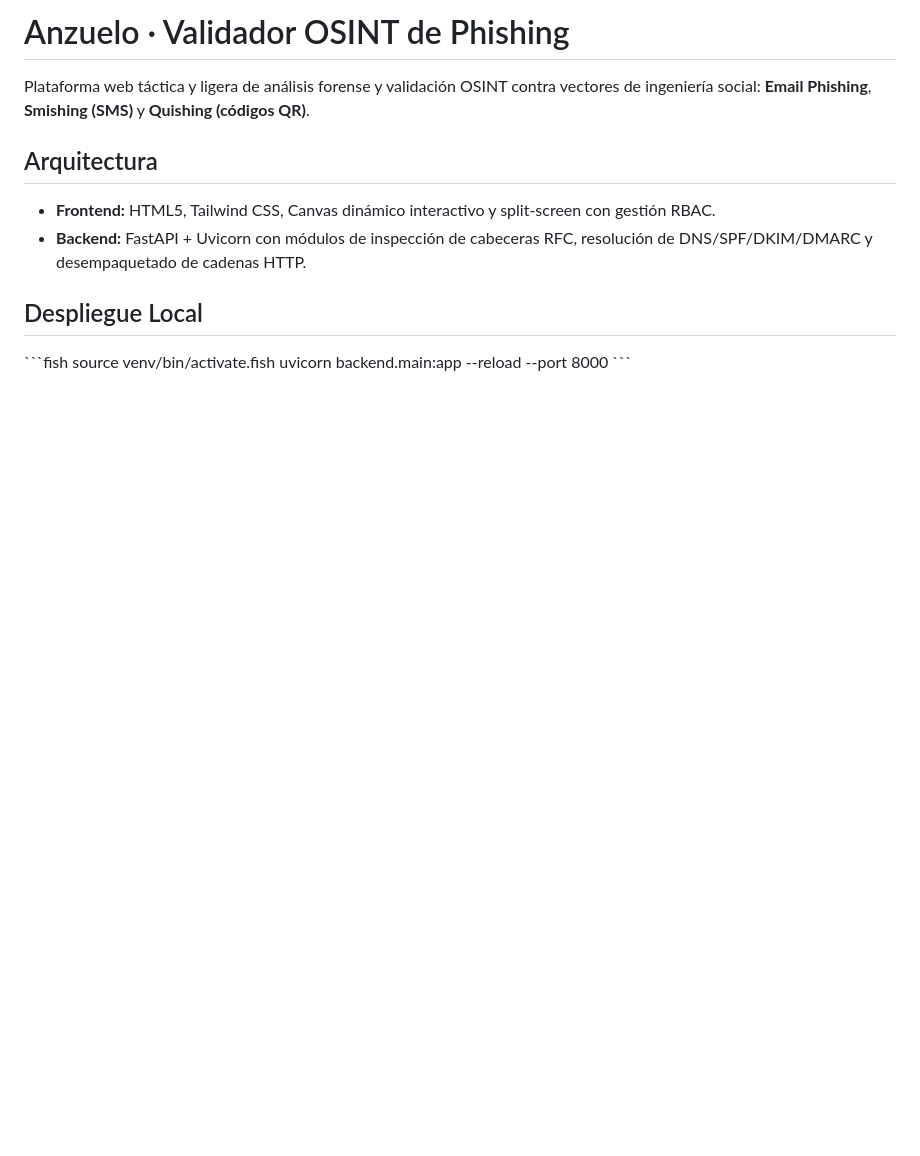
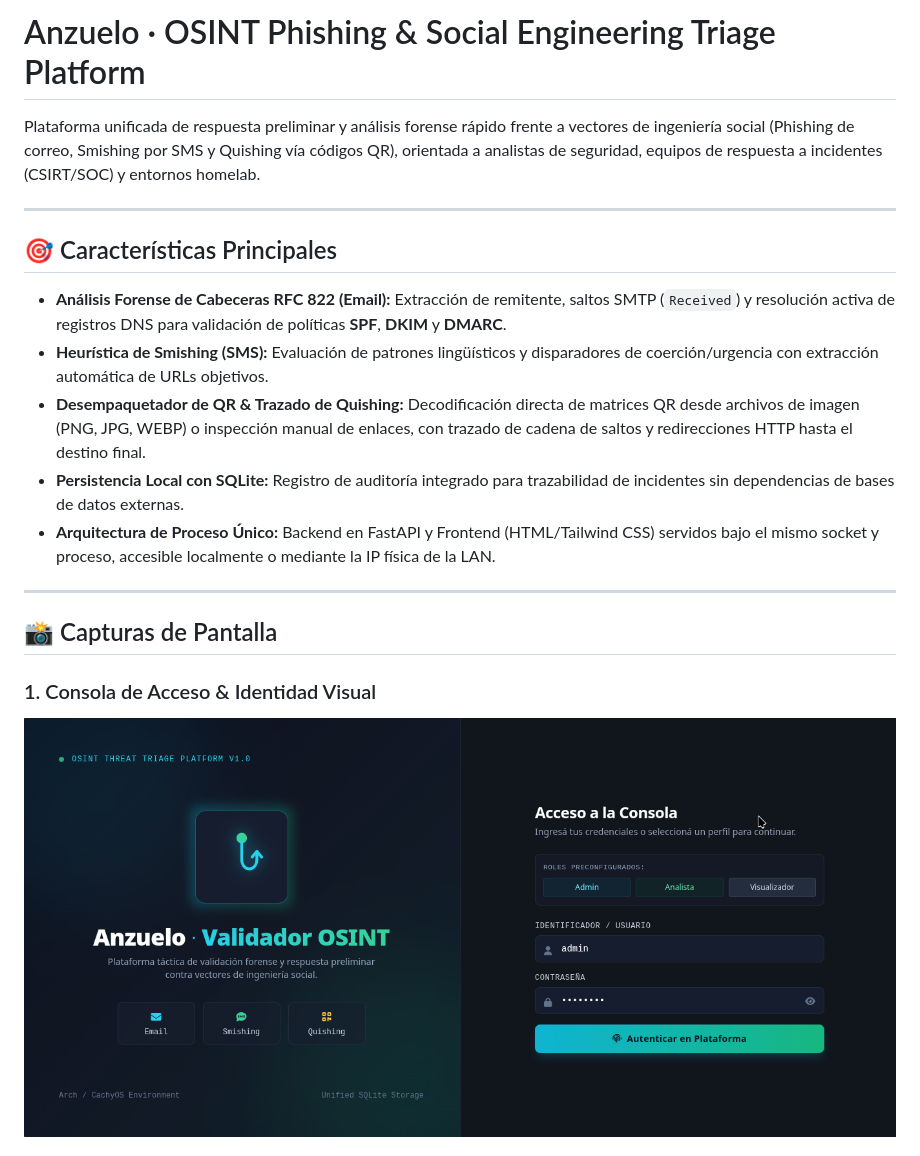
Before and after one commit to N1x-afl/anzuelo-osint, a Markdown page: README.md, the part around one of its changes. Drawn GitHub-style; pictures changed too: docs/screenshots/01-login.png (added); blank space fills up the shorter version.

Commit message:
docs: actualizacion de readme y estructura docs/screenshots

```diff
--- a/README.md
+++ b/README.md
@@ -1,13 +1,21 @@
-# Anzuelo · Validador OSINT de Phishing
+# Anzuelo · OSINT Phishing & Social Engineering Triage Platform
 
-Plataforma web táctica y ligera de análisis forense y validación OSINT contra vectores de ingeniería social: **Email Phishing**, **Smishing (SMS)** y **Quishing (códigos QR)**.
+Plataforma unificada de respuesta preliminar y análisis forense rápido frente a vectores de ingeniería social (Phishing de correo, Smishing por SMS y Quishing vía códigos QR), orientada a analistas de seguridad, equipos de respuesta a incidentes (CSIRT/SOC) y entornos homelab.
 
-## Arquitectura
-- **Frontend:** HTML5, Tailwind CSS, Canvas dinámico interactivo y split-screen con gestión RBAC.
-- **Backend:** FastAPI + Uvicorn con módulos de inspección de cabeceras RFC, resolución de DNS/SPF/DKIM/DMARC y desempaquetado de cadenas HTTP.
+---
 
-## Despliegue Local
-\`\`\`fish
-source venv/bin/activate.fish
-uvicorn backend.main:app --reload --port 8000
-\`\`\`
+## 🎯 Características Principales
+
+- **Análisis Forense de Cabeceras RFC 822 (Email):** Extracción de remitente, saltos SMTP (`Received`) y resolución activa de registros DNS para validación de políticas **SPF**, **DKIM** y **DMARC**.
+- **Heurística de Smishing (SMS):** Evaluación de patrones lingüísticos y disparadores de coerción/urgencia con extracción automática de URLs objetivos.
+- **Desempaquetador de QR & Trazado de Quishing:** Decodificación directa de matrices QR desde archivos de imagen (PNG, JPG, WEBP) o inspección manual de enlaces, con trazado de cadena de saltos y redirecciones HTTP hasta el destino final.
+- **Persistencia Local con SQLite:** Registro de auditoría integrado para trazabilidad de incidentes sin dependencias de bases de datos externas.
+- **Arquitectura de Proceso Único:** Backend en FastAPI y Frontend (HTML/Tailwind CSS) servidos bajo el mismo socket y proceso, accesible localmente o mediante la IP física de la LAN.
+
+---
+
+## 📸 Capturas de Pantalla
+
+### 1. Consola de Acceso & Identidad Visual
+![Login Split Screen](docs/screenshots/01-login.png)
+
```
Also changed, not shown: other parts of README.md (+55 -0 lines), docs/screenshots/02-email-analysis.png (added), docs/screenshots/03-sms-smishing.png (added), docs/screenshots/04-qr-quishing.png (added), docs/screenshots/05-sqlite-history.png (added), 1 other file.
